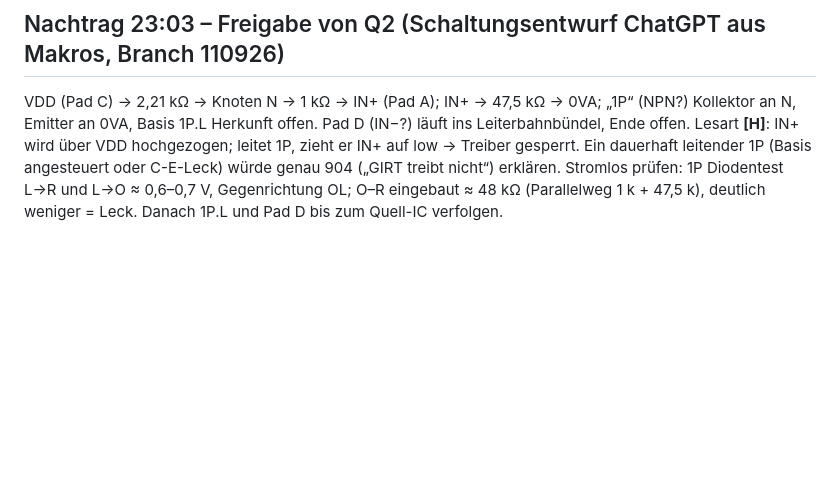
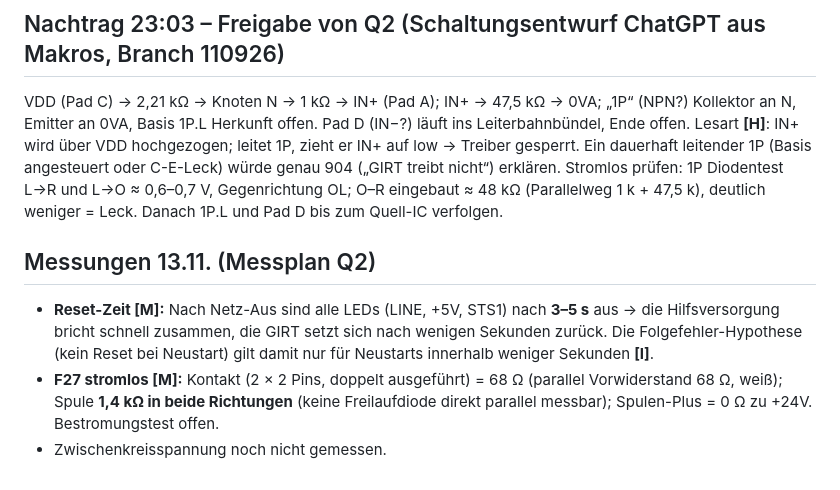
Before and after one commit to kmoellenhoff/myrun_diagnostics, a Markdown page: docs/NEUBEWERTUNG_2026-11-12.md, the part around the change. Drawn GitHub-style; blank space fills up the shorter version.

Commit message:
Messplan Q2: Reset-Zeit 3-5 s, F27 Spule 1,4 kOhm

```diff
--- a/docs/NEUBEWERTUNG_2026-11-12.md
+++ b/docs/NEUBEWERTUNG_2026-11-12.md
@@ -49,3 +49,8 @@ Letzte Option: Tausch-Test mit einer zweiten GIRT S6T30 oder Konsole.
 VDD (Pad C) → 2,21 kΩ → Knoten N → 1 kΩ → IN+ (Pad A); IN+ → 47,5 kΩ → 0VA; „1P“ (NPN?) Kollektor an N, Emitter an 0VA, Basis 1P.L Herkunft offen. Pad D (IN−?) läuft ins Leiterbahnbündel, Ende offen.
 Lesart **[H]**: IN+ wird über VDD hochgezogen; leitet 1P, zieht er IN+ auf low → Treiber gesperrt. Ein dauerhaft leitender 1P (Basis angesteuert oder C-E-Leck) würde genau 904 („GIRT treibt nicht“) erklären.
 Stromlos prüfen: 1P Diodentest L→R und L→O ≈ 0,6–0,7 V, Gegenrichtung OL; O–R eingebaut ≈ 48 kΩ (Parallelweg 1 k + 47,5 k), deutlich weniger = Leck. Danach 1P.L und Pad D bis zum Quell-IC verfolgen.
+
+## Messungen 13.11. (Messplan Q2)
+- **Reset-Zeit [M]:** Nach Netz-Aus sind alle LEDs (LINE, +5V, STS1) nach **3–5 s** aus → die Hilfsversorgung bricht schnell zusammen, die GIRT setzt sich nach wenigen Sekunden zurück. Die Folgefehler-Hypothese (kein Reset bei Neustart) gilt damit nur für Neustarts innerhalb weniger Sekunden **[I]**.
+- **F27 stromlos [M]:** Kontakt (2 × 2 Pins, doppelt ausgeführt) = 68 Ω (parallel Vorwiderstand 68 Ω, weiß); Spule **1,4 kΩ in beide Richtungen** (keine Freilaufdiode direkt parallel messbar); Spulen-Plus = 0 Ω zu +24V. Bestromungstest offen.
+- Zwischenkreisspannung noch nicht gemessen.
```
